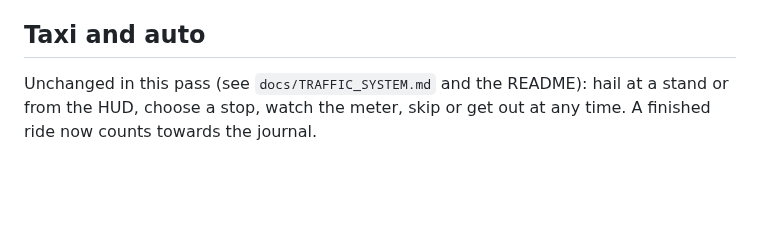
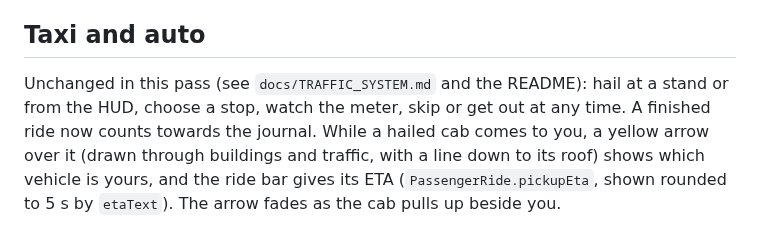
Before and after one commit to harshjha15335/Portfolio, a Markdown page: docs/GAMEPLAY_MECHANICS.md, the part around the change. Drawn GitHub-style; blank space fills up the shorter version.

```diff
--- a/docs/GAMEPLAY_MECHANICS.md
+++ b/docs/GAMEPLAY_MECHANICS.md
@@ -120,4 +120,4 @@ The hall is houseful except row E, seat 7. Press E at that seat to sit facing th
 
 ## Taxi and auto
 
-Unchanged in this pass (see `docs/TRAFFIC_SYSTEM.md` and the README): hail at a stand or from the HUD, choose a stop, watch the meter, skip or get out at any time. A finished ride now counts towards the journal.
+Unchanged in this pass (see `docs/TRAFFIC_SYSTEM.md` and the README): hail at a stand or from the HUD, choose a stop, watch the meter, skip or get out at any time. A finished ride now counts towards the journal. While a hailed cab comes to you, a yellow arrow over it (drawn through buildings and traffic, with a line down to its roof) shows which vehicle is yours, and the ride bar gives its ETA (`PassengerRide.pickupEta`, shown rounded to 5 s by `etaText`). The arrow fades as the cab pulls up beside you.
```
Also changed, not shown: hail-5.png (added), 8 other files.
